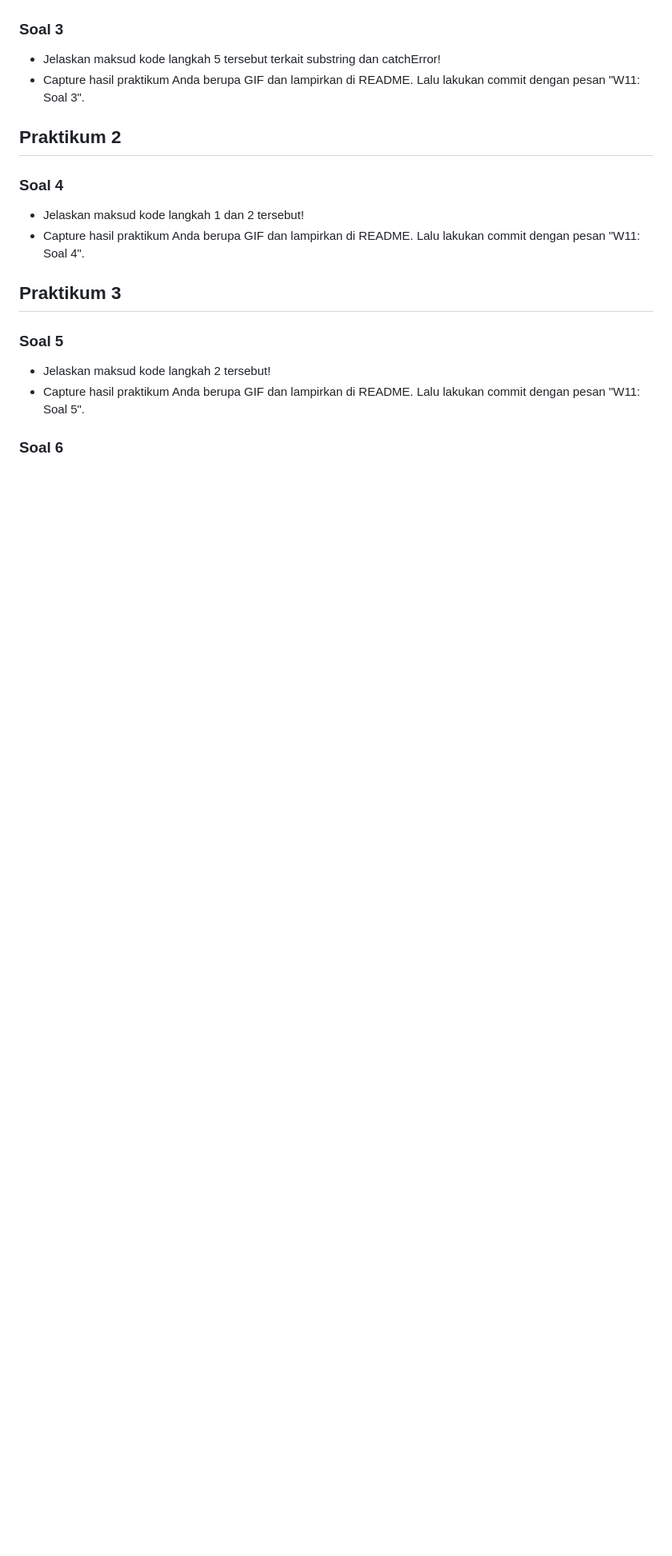
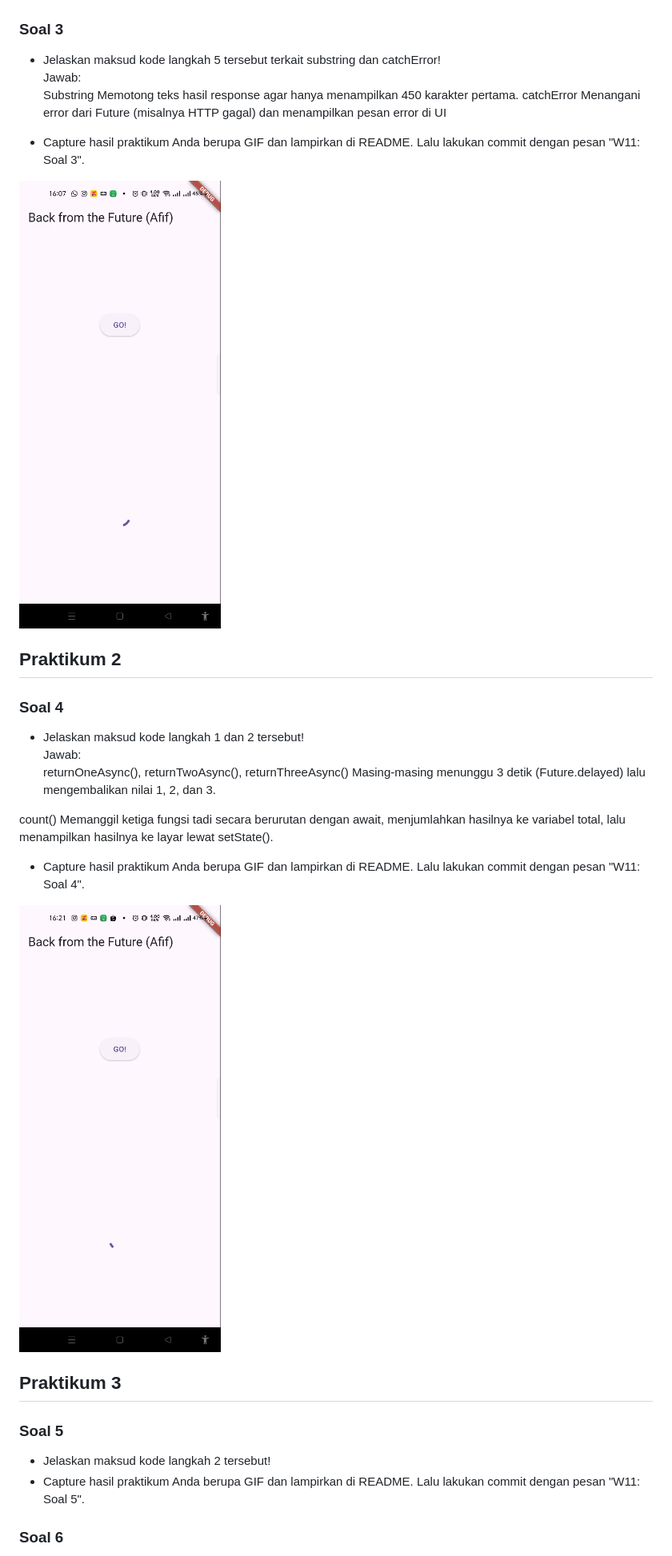
Before and after one commit to Afif-Ghifari/Mobile_2025, a Markdown page: codelan11_dart/README.md, the part around the change. Shown: that part at 80% size. Drawn GitHub-style; pictures changed too: codelan11_dart/img/prak1-3b.gif (added), codelan11_dart/img/prak2-4b.gif (added); blank space fills up the shorter version.

```diff
--- a/codelan11_dart/README.md
+++ b/codelan11_dart/README.md
@@ -20,14 +20,24 @@
 <img src="img/prak1-2b.png">
 
 ### Soal 3
-- Jelaskan maksud kode langkah 5 tersebut terkait substring dan catchError!
+- Jelaskan maksud kode langkah 5 tersebut terkait substring dan catchError!<br>
+Jawab:<br>
+Substring Memotong teks hasil response agar hanya menampilkan 450 karakter pertama. catchError Menangani error dari Future (misalnya HTTP gagal) dan menampilkan pesan error di UI
+
 - Capture hasil praktikum Anda berupa GIF dan lampirkan di README. Lalu lakukan commit dengan pesan "W11: Soal 3".
+<img src="img/prak1-3b.gif">
 
 ## Praktikum 2
 
 ### Soal 4
-- Jelaskan maksud kode langkah 1 dan 2 tersebut!
+- Jelaskan maksud kode langkah 1 dan 2 tersebut!<br>
+Jawab:<br>
+returnOneAsync(), returnTwoAsync(), returnThreeAsync() Masing-masing menunggu 3 detik (Future.delayed) lalu mengembalikan nilai 1, 2, dan 3.
+
+count() Memanggil ketiga fungsi tadi secara berurutan dengan await, menjumlahkan hasilnya ke variabel total, lalu menampilkan hasilnya ke layar lewat setState().
+
 - Capture hasil praktikum Anda berupa GIF dan lampirkan di README. Lalu lakukan commit dengan pesan "W11: Soal 4".
+<img src="img/prak2-4b.gif">
 
 ## Praktikum 3
 
```
Also changed, not shown: 1 other file.
